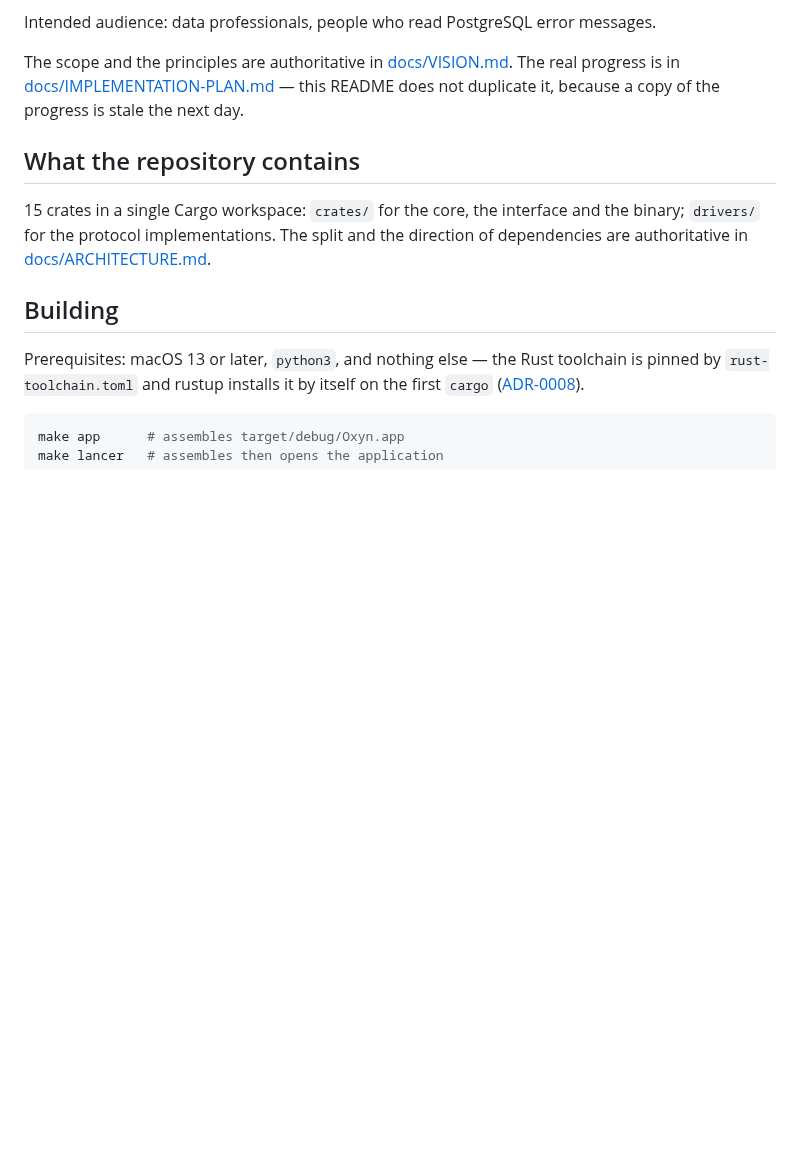
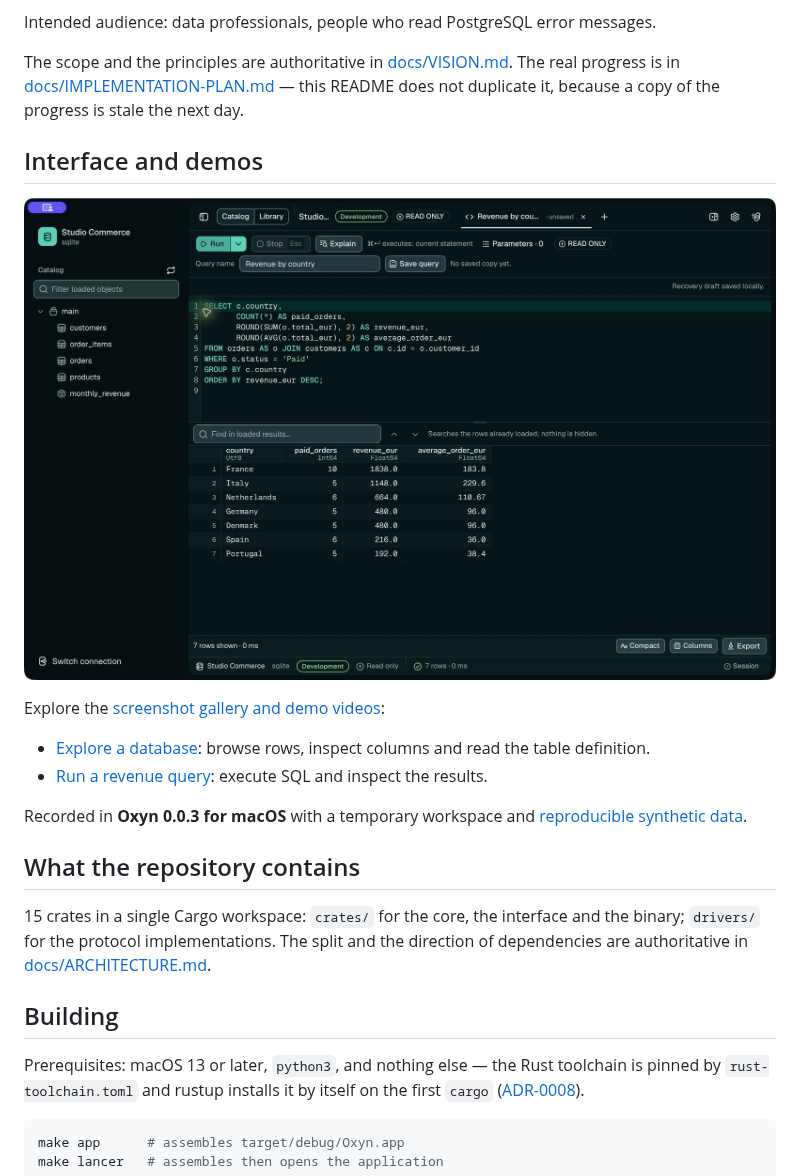
Before and after one commit to so-keyldzn/oxyn, a Markdown page: README.md, the part around the change. GitHub-like rendering; pictures changed too: assets/demo/screenshots/sql-workspace.jpg (added); blank space fills up the shorter version.

```diff
--- a/README.md
+++ b/README.md
@@ -11,6 +11,20 @@ The scope and the principles are authoritative in [docs/VISION.md](docs/VISION.m
 The real progress is in
 [docs/IMPLEMENTATION-PLAN.md](docs/IMPLEMENTATION-PLAN.md) — this README does
 not duplicate it, because a copy of the progress is stale the next day.
+
+## Interface and demos
+
+![Oxyn SQL workspace with revenue results from a synthetic SQLite database](assets/demo/screenshots/sql-workspace.jpg)
+
+Explore the [screenshot gallery and demo videos](assets/demo/README.md):
+
+- [Explore a database](assets/demo/videos/explore-database.mp4): browse rows,
+  inspect columns and read the table definition.
+- [Run a revenue query](assets/demo/videos/run-query.mp4): execute SQL and inspect
+  the results.
+
+Recorded in **Oxyn 0.0.3 for macOS** with a temporary workspace and
+[reproducible synthetic data](assets/demo/seed.sql).
 
 ## What the repository contains
 
```
Also changed, not shown: .claude/audits/2026-10-03-securite.md (added, +394 -0 lines), assets/demo/README.md (added, +80 -0 lines), i18n/fr/README.md (+15 -1 lines), assets/demo/screenshots/table-explorer.jpg (added), assets/demo/screenshots/table-structure.jpg (added), 5 other files.
